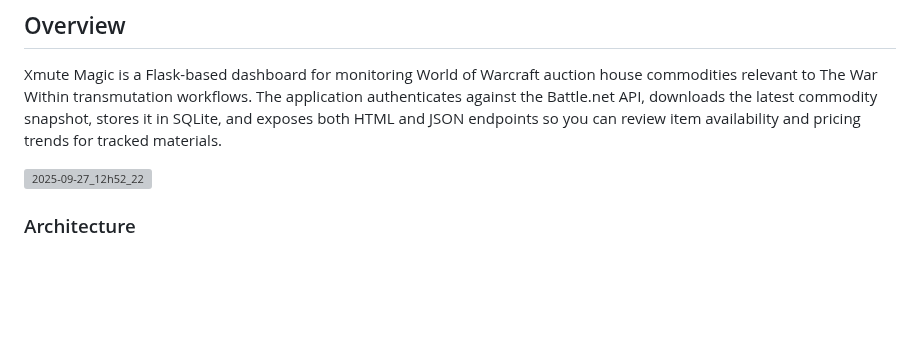
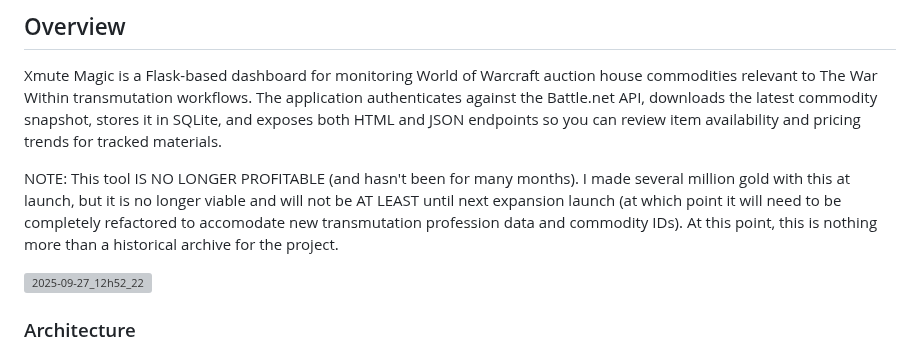
Before and after one commit to Poent/xmute_magic, a Markdown page: README.md, the part around the change. Rendered like a GitHub page; blank space fills up the shorter version; grey boxes are pictures that could not be loaded.

Commit message:
Update README with profitability note
Added a note about the profitability status of the tool.

```diff
--- a/README.md
+++ b/README.md
@@ -2,6 +2,8 @@
 
 ## Overview
 Xmute Magic is a Flask-based dashboard for monitoring World of Warcraft auction house commodities relevant to The War Within transmutation workflows. The application authenticates against the Battle.net API, downloads the latest commodity snapshot, stores it in SQLite, and exposes both HTML and JSON endpoints so you can review item availability and pricing trends for tracked materials.
+
+NOTE: This tool IS NO LONGER PROFITABLE (and hasn't been for many months). I made several million gold with this at launch, but it is no longer viable and will not be AT LEAST until next expansion launch (at which point it will need to be completely refactored to accomodate new transmutation profession data and commodity IDs). At this point, this is nothing more than a historical archive for the project.
 
 <img width="1668" height="1267" alt="2025-09-27_12h52_22" src="https://github.com/user-attachments/assets/92b046ad-05b1-4945-8714-564cfb3da524" />
 
```
